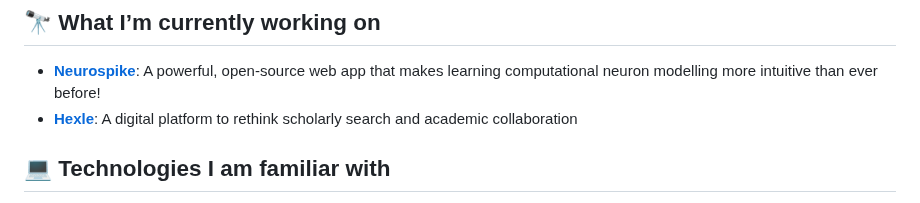
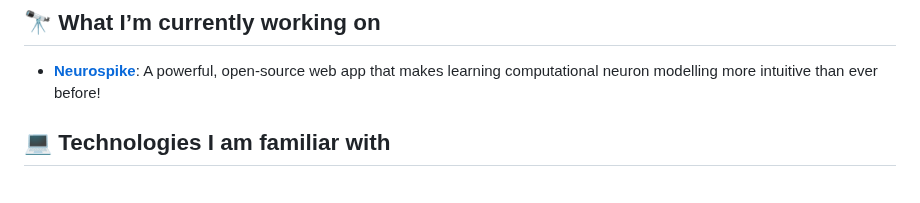
Before and after one commit to dillondesilva/dillondesilva, a Markdown page: README.md, the part around the change. GitHub-like rendering.

```diff
--- a/README.md
+++ b/README.md
@@ -11,7 +11,7 @@ Recently, I have been building an app called Neurospike which is all about under
 In my spare time, I enjoy spending time with my family and friends, sim-racing and video games.
 ## 🔭 What I’m currently working on
 - **[Neurospike](https://dillondesilva.github.io/neurospike/)**: A powerful, open-source web app that makes learning computational neuron modelling more intuitive than ever before!
-- **[Hexle](https://hexleai.vercel.app)**: A digital platform to rethink scholarly search and academic collaboration
+
 ## 💻 Technologies I am familiar with
 
 
```
